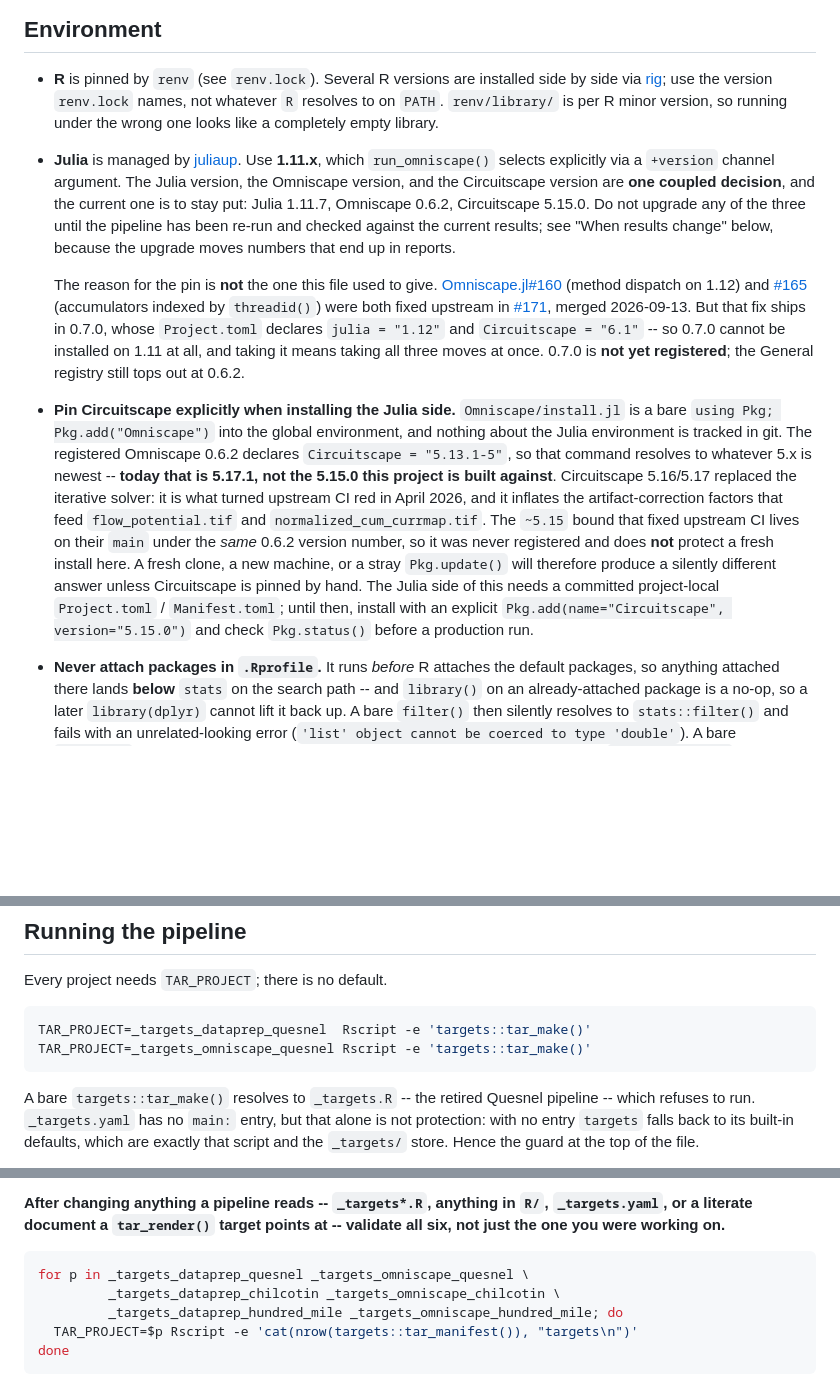
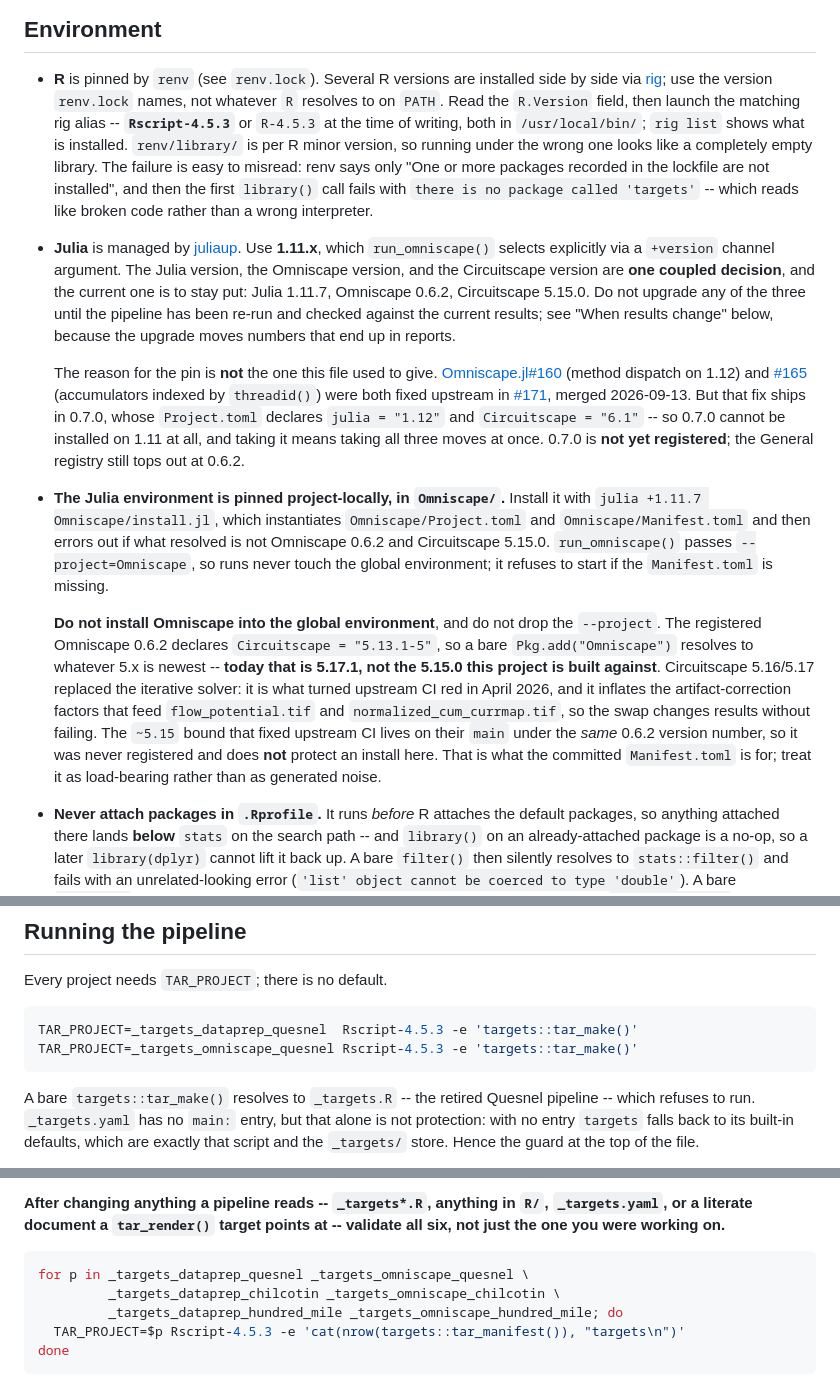
Before and after one commit to FOR-CAST/bc-connectivity, a Markdown page: CLAUDE.md, 3 parts joined by grey strips. Drawn GitHub-style; blank space fills up the shorter version.

Commit message:
docs: say which R to launch, and catch up the Julia-pin wording
The Environment section named the trap -- several R versions side by side, use
the one `renv.lock` names -- and the symptom, but not the remedy, so the
obvious next move is to go hunting for a binary under `/opt/R/`. Names the rig
aliases (`Rscript-4.5.3` / `R-4.5.3`, in `/usr/local/bin/`) and spells out how
the failure presents, because it does not look like a wrong interpreter: renv
says only "One or more packages recorded in the lockfile are not installed",
and then the first `library()` fails with `there is no package called
'targets'`.

Every code block in the file used a bare `Rscript`, including the six-project
validation sweep, so the documented command was the one that fails. Under
`Rscript` -- 4.6.1 here, against the 4.5.3 `renv.lock` names -- that sweep
returns six identical failures that read like broken code. Those now use the
alias too.

Also catches up two claims that 1bb70b8 invalidated and this file still made:
that `Omniscape/install.jl` is a bare `Pkg.add` into the global environment,
and that a project-local `Project.toml` / `Manifest.toml` is still needed. Both
landed in that commit. The bullet now documents the pinned environment that
exists -- install via `Omniscape/install.jl`, runs go through
`--project=Omniscape` -- and keeps the reasoning for why the Manifest is
load-bearing rather than generated noise.

Co-Authored-By: Claude Opus 5 (1M context) <noreply@anthropic.com>

````diff
--- a/CLAUDE.md
+++ b/CLAUDE.md
@@ -25,7 +25,9 @@ Nothing in the code assumes symlinks or any particular location -- paths all go
 
 - **R** is pinned by `renv` (see `renv.lock`).
   Several R versions are installed side by side via [rig](https://github.com/r-lib/rig); use the version `renv.lock` names, not whatever `R` resolves to on `PATH`.
+  Read the `R.Version` field, then launch the matching rig alias -- **`Rscript-4.5.3`** or `R-4.5.3` at the time of writing, both in `/usr/local/bin/`; `rig list` shows what is installed.
   `renv/library/` is per R minor version, so running under the wrong one looks like a completely empty library.
+  The failure is easy to misread: renv says only "One or more packages recorded in the lockfile are not installed", and then the first `library()` call fails with `there is no package called 'targets'` -- which reads like broken code rather than a wrong interpreter.
 - **Julia** is managed by [juliaup](https://github.com/JuliaLang/juliaup).
   Use **1.11.x**, which `run_omniscape()` selects explicitly via a `+version` channel argument.
   The Julia version, the Omniscape version, and the Circuitscape version are **one coupled decision**, and the current one is to stay put: Julia 1.11.7, Omniscape 0.6.2, Circuitscape 5.15.0.
@@ -36,13 +38,15 @@ Nothing in the code assumes symlinks or any particular location -- paths all go
   But that fix ships in 0.7.0, whose `Project.toml` declares `julia = "1.12"` and `Circuitscape = "6.1"` -- so 0.7.0 cannot be installed on 1.11 at all, and taking it means taking all three moves at once.
   0.7.0 is **not yet registered**; the General registry still tops out at 0.6.2.
 
-- **Pin Circuitscape explicitly when installing the Julia side.**
-  `Omniscape/install.jl` is a bare `using Pkg; Pkg.add("Omniscape")` into the global environment, and nothing about the Julia environment is tracked in git.
-  The registered Omniscape 0.6.2 declares `Circuitscape = "5.13.1-5"`, so that command resolves to whatever 5.x is newest -- **today that is 5.17.1, not the 5.15.0 this project is built against**.
-  Circuitscape 5.16/5.17 replaced the iterative solver: it is what turned upstream CI red in April 2026, and it inflates the artifact-correction factors that feed `flow_potential.tif` and `normalized_cum_currmap.tif`.
-  The `~5.15` bound that fixed upstream CI lives on their `main` under the *same* 0.6.2 version number, so it was never registered and does **not** protect a fresh install here.
-  A fresh clone, a new machine, or a stray `Pkg.update()` will therefore produce a silently different answer unless Circuitscape is pinned by hand.
-  The Julia side of this needs a committed project-local `Project.toml` / `Manifest.toml`; until then, install with an explicit `Pkg.add(name="Circuitscape", version="5.15.0")` and check `Pkg.status()` before a production run.
+- **The Julia environment is pinned project-locally, in `Omniscape/`.**
+  Install it with `julia +1.11.7 Omniscape/install.jl`, which instantiates `Omniscape/Project.toml` and `Omniscape/Manifest.toml` and then errors out if what resolved is not Omniscape 0.6.2 and Circuitscape 5.15.0.
+  `run_omniscape()` passes `--project=Omniscape`, so runs never touch the global environment; it refuses to start if the `Manifest.toml` is missing.
+
+  **Do not install Omniscape into the global environment**, and do not drop the `--project`.
+  The registered Omniscape 0.6.2 declares `Circuitscape = "5.13.1-5"`, so a bare `Pkg.add("Omniscape")` resolves to whatever 5.x is newest -- **today that is 5.17.1, not the 5.15.0 this project is built against**.
+  Circuitscape 5.16/5.17 replaced the iterative solver: it is what turned upstream CI red in April 2026, and it inflates the artifact-correction factors that feed `flow_potential.tif` and `normalized_cum_currmap.tif`, so the swap changes results without failing.
+  The `~5.15` bound that fixed upstream CI lives on their `main` under the *same* 0.6.2 version number, so it was never registered and does **not** protect an install here.
+  That is what the committed `Manifest.toml` is for; treat it as load-bearing rather than as generated noise.
 - **Never attach packages in `.Rprofile`.**
   It runs *before* R attaches the default packages, so anything attached there lands **below** `stats` on the search path -- and `library()` on an already-attached package is a no-op, so a later `library(dplyr)` cannot lift it back up.
   A bare `filter()` then silently resolves to `stats::filter()` and fails with an unrelated-looking error (`'list' object cannot be coerced to type 'double'`).
@@ -58,8 +62,8 @@ Nothing in the code assumes symlinks or any particular location -- paths all go
 Every project needs `TAR_PROJECT`; there is no default.
 
 ```bash
-TAR_PROJECT=_targets_dataprep_quesnel  Rscript -e 'targets::tar_make()'
-TAR_PROJECT=_targets_omniscape_quesnel Rscript -e 'targets::tar_make()'
+TAR_PROJECT=_targets_dataprep_quesnel  Rscript-4.5.3 -e 'targets::tar_make()'
+TAR_PROJECT=_targets_omniscape_quesnel Rscript-4.5.3 -e 'targets::tar_make()'
 ```
 
 A bare `targets::tar_make()` resolves to `_targets.R` -- the retired Quesnel pipeline -- which refuses to run.
@@ -114,7 +118,7 @@ They share `R/`, they share `README.Rmd`, and the two factories in `R/factories.
 for p in _targets_dataprep_quesnel _targets_omniscape_quesnel \
          _targets_dataprep_chilcotin _targets_omniscape_chilcotin \
          _targets_dataprep_hundred_mile _targets_omniscape_hundred_mile; do
-  TAR_PROJECT=$p Rscript -e 'cat(nrow(targets::tar_manifest()), "targets\n")'
+  TAR_PROJECT=$p Rscript-4.5.3 -e 'cat(nrow(targets::tar_manifest()), "targets\n")'
 done
 ```
 
````
